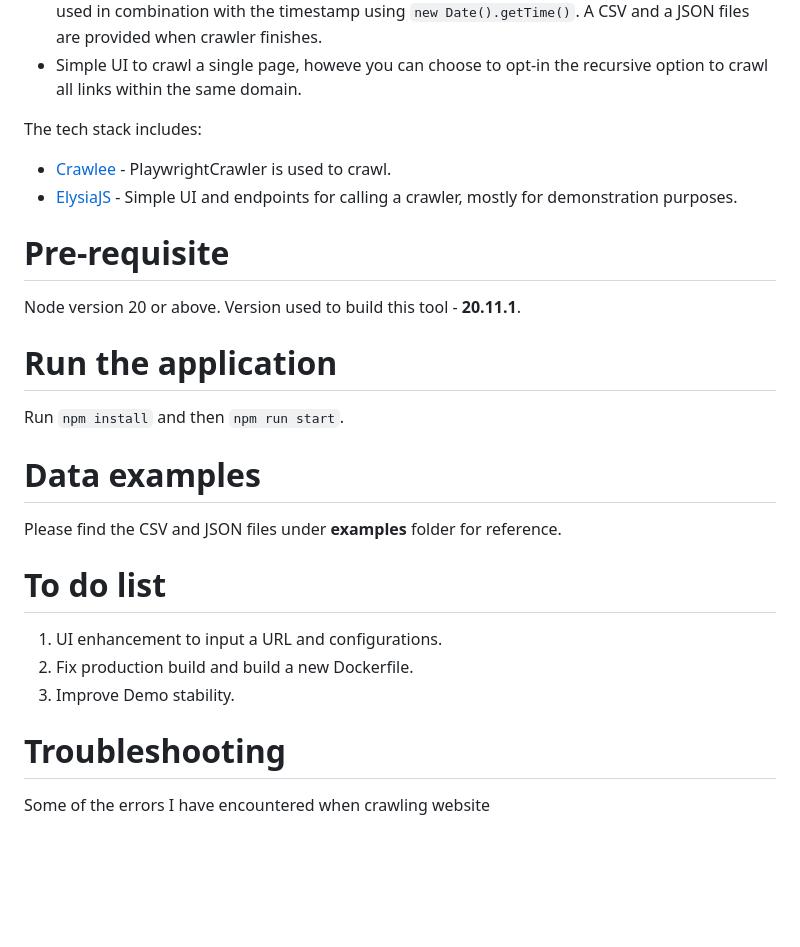
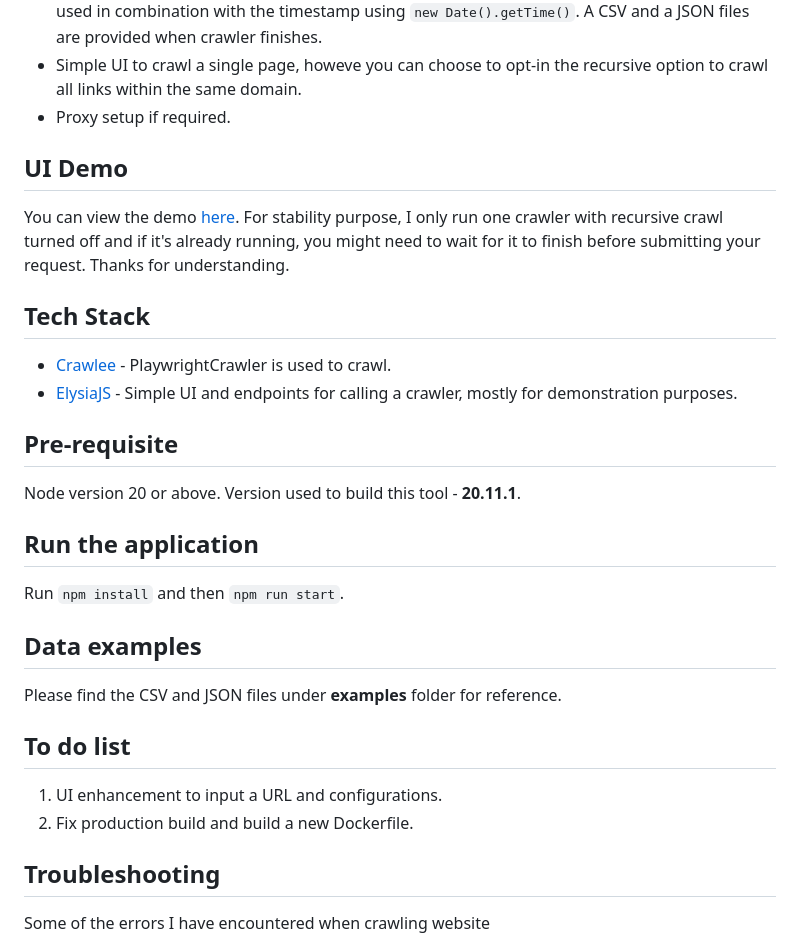
Before and after one commit to Uehi5k/crawler-link-checker, a Markdown page: README.md, the part around the change. GitHub-like rendering; blank space fills up the shorter version.

Commit message:
docs: Update README.md

```diff
--- a/README.md
+++ b/README.md
@@ -14,29 +14,34 @@ What the tool provides:
 - Some websites using bot protection, and prevent crawler accessing the webpage. To solve this problem, when the crawler has a failed status for one of the url, it will then be pushed to the **failed-route**, and in this route, it will use a fallback solution using [gotScraping](https://crawlee.dev/docs/examples/crawl-single-url) to check for the URL, and based on the status of the response, it will then be logged correctly. To understand more about **gotScarping**, follow this article [Got Scraping](https://crawlee.dev/docs/guides/got-scraping).
 - Save data using timestamp based method. If you scrape a website, the domain of the url will be used in combination with the timestamp using `new Date().getTime()`. A CSV and a JSON files are provided when crawler finishes.
 - Simple UI to crawl a single page, howeve you can choose to opt-in the recursive option to crawl all links within the same domain.
+- Proxy setup if required.
 
-The tech stack includes:
+## UI Demo
+
+You can view the demo [here](https://link-checker.uehi.com.au/). For stability purpose, I only run one crawler with recursive crawl turned off and if it's already running, you might need to wait for it to finish before submitting your request. Thanks for understanding.
+
+## Tech Stack
+
 - [Crawlee](https://crawlee.dev/) - PlaywrightCrawler is used to crawl.
 - [ElysiaJS](https://elysiajs.com/) - Simple UI and endpoints for calling a crawler, mostly for demonstration purposes.
 
-# Pre-requisite
+## Pre-requisite
 
 Node version 20 or above. Version used to build this tool - **20.11.1**.
 
-# Run the application
+## Run the application
 
 Run `npm install` and then `npm run start`.
 
-# Data examples
+## Data examples
 Please find the CSV and JSON files under **examples** folder for reference.
 
-# To do list
+## To do list
 
 1. UI enhancement to input a URL and configurations.
 2. Fix production build and build a new Dockerfile.
-3. Improve Demo stability.
 
-# Troubleshooting
+## Troubleshooting
 
 Some of the errors I have encountered when crawling website
 
```
